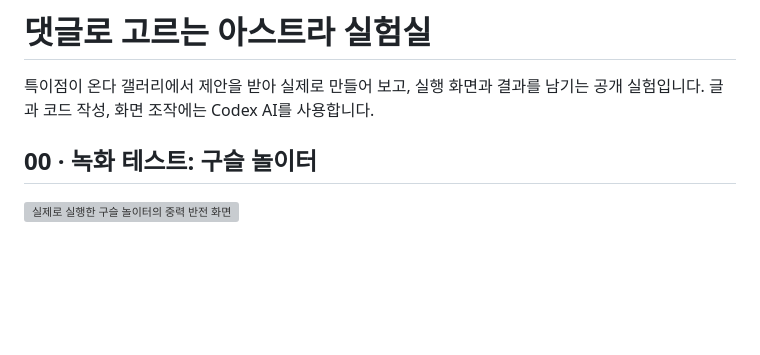
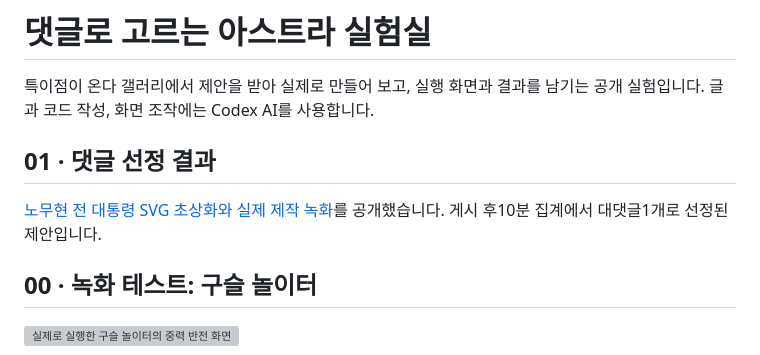
Before and after one commit to umaia1234/astra-comment-lab, a Markdown page: README.md, the part around the change. Rendered like a GitHub page; blank space fills up the shorter version; grey boxes are pictures that could not be loaded.

```diff
--- a/README.md
+++ b/README.md
@@ -1,6 +1,10 @@
 # 댓글로 고르는 아스트라 실험실
 
 특이점이 온다 갤러리에서 제안을 받아 실제로 만들어 보고, 실행 화면과 결과를 남기는 공개 실험입니다. 글과 코드 작성, 화면 조작에는 Codex AI를 사용합니다.
+
+## 01 · 댓글 선정 결과
+
+[노무현 전 대통령 SVG 초상화와 실제 제작 녹화](mission-01/README.md)를 공개했습니다. 게시 후10분 집계에서 대댓글1개로 선정된 제안입니다.
 
 ## 00 · 녹화 테스트: 구슬 놀이터
 
```
Also changed, not shown: mission-01/README.md (added, +41 -0 lines), mission-01/portrait.png (added), 9 other files.
